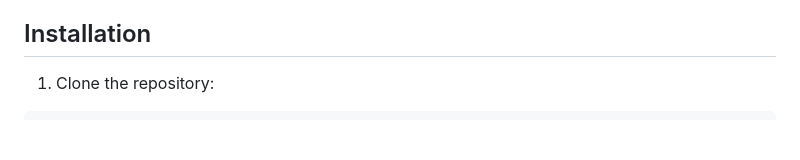
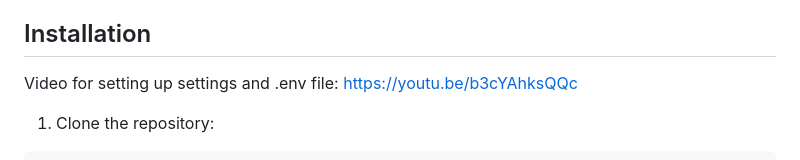
Before and after one commit to Ashwin-Iyer1/NUWorks-Co-op-grader, a Markdown page: README.md, the part around the change. Drawn GitHub-style; blank space fills up the shorter version.

Commit message:
Add video link for setting up settings and .env file in README.md

````diff
--- a/README.md
+++ b/README.md
@@ -22,6 +22,8 @@ Results: [Reddit Post](https://www.reddit.com/r/NEU/comments/1oe1ppl/spring_coop
 - OpenAI API key
 
 ## Installation
+
+Video for setting up settings and .env file: https://youtu.be/b3cYAhksQQc
 
 1. Clone the repository:
 ```bash
````
